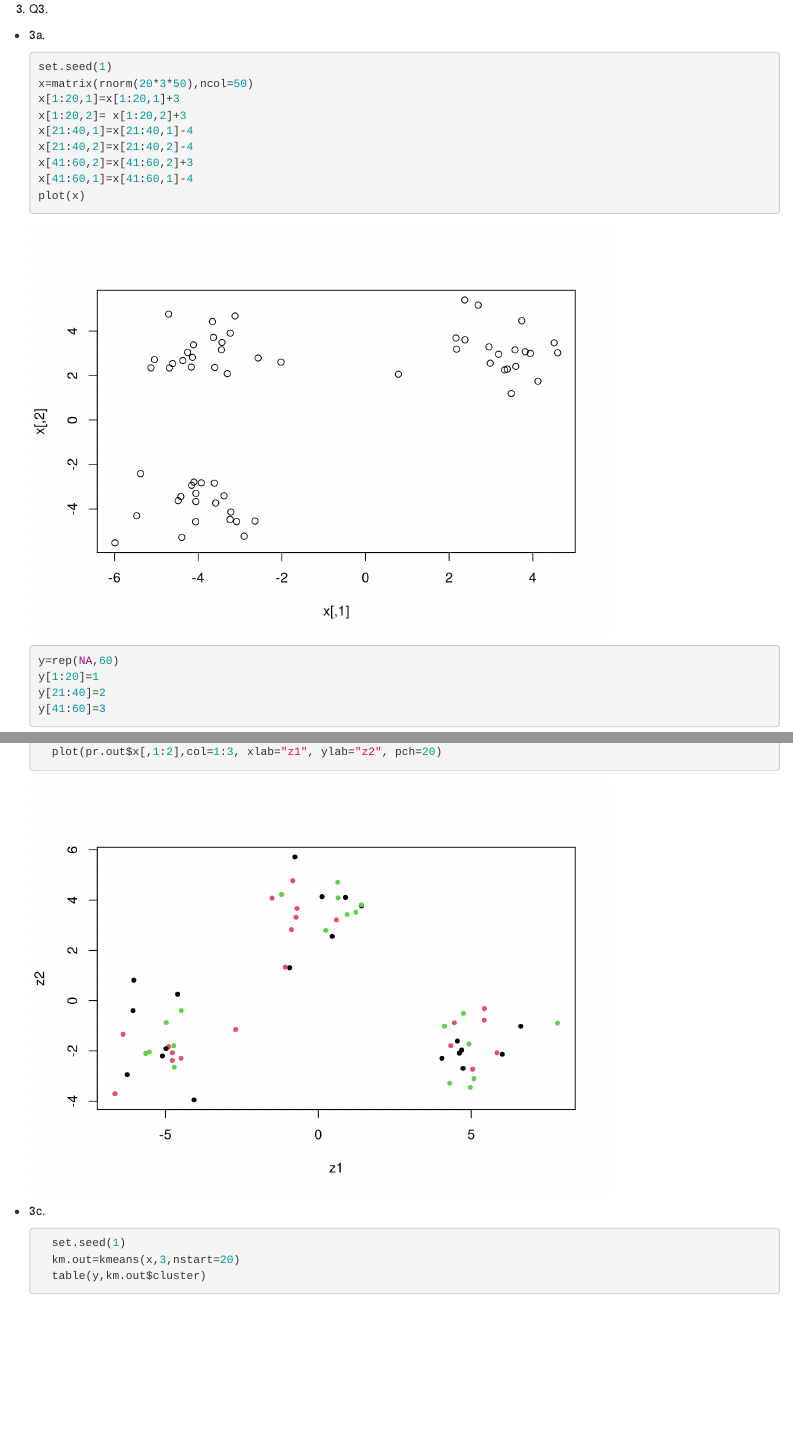
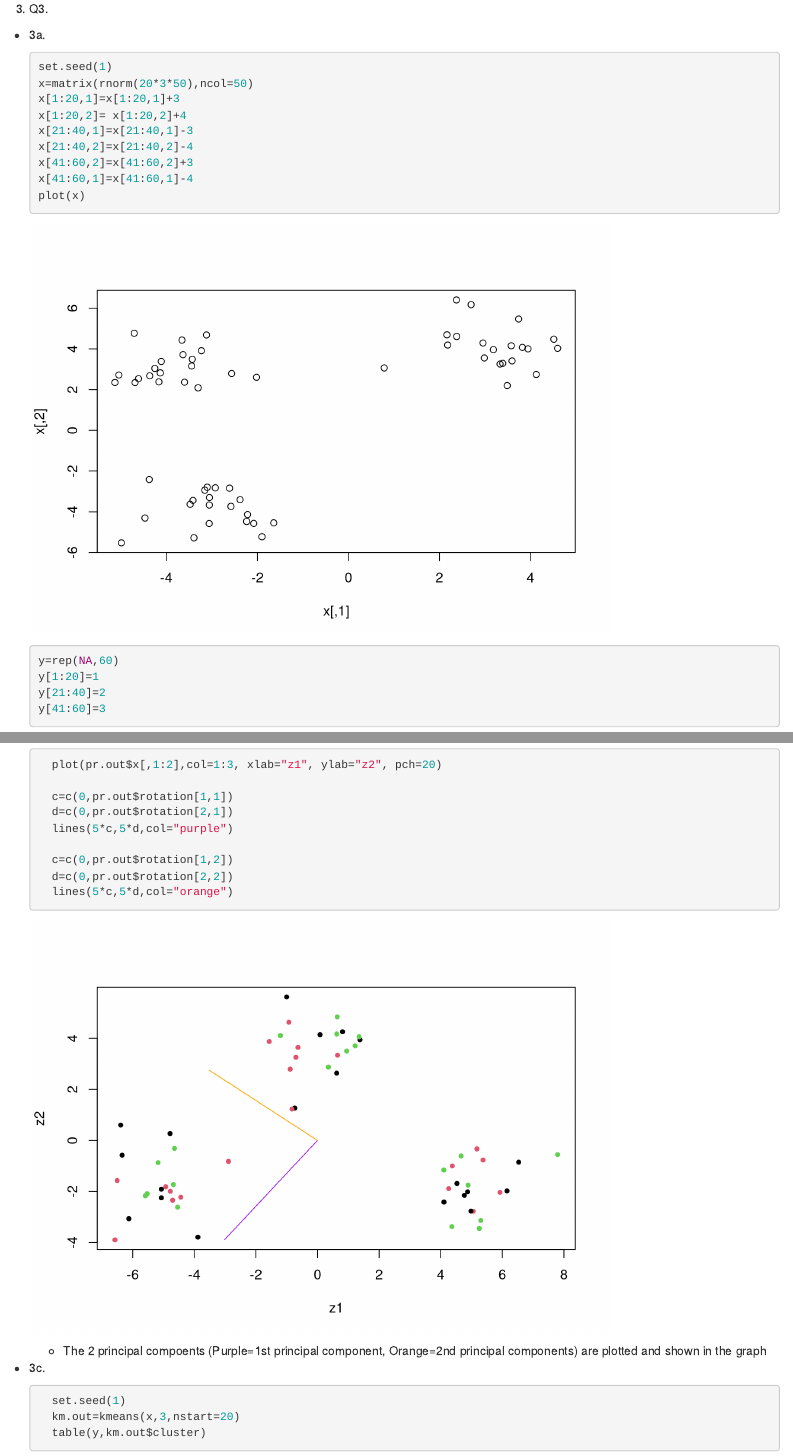
Before and after one commit to animohan/s216, an R Markdown document (HW4/HW4.Rmd): the page in a window 1100 px wide, from 4920 px down, and a second part further down, joined at a grey line. Rendered offline with R 4.5, knitr and Pandoc, with nearby package versions; drawn as R Markdown's standard HTML page in place of the format the file asks for.

Commit message:
HW4 complete

````diff
--- a/HW4/HW4.Rmd
+++ b/HW4/HW4.Rmd
@@ -2,7 +2,7 @@
 title: "HW4"
 author: "Anish Mohan"
 date: "March 9, 2016"
-output: html_document
+output: word_document
 ---
 
 1. Q1.
@@ -119,8 +119,8 @@ output: html_document
     set.seed(1)
     x=matrix(rnorm(20*3*50),ncol=50)
     x[1:20,1]=x[1:20,1]+3
-    x[1:20,2]= x[1:20,2]+3
-    x[21:40,1]=x[21:40,1]-4
+    x[1:20,2]= x[1:20,2]+4
+    x[21:40,1]=x[21:40,1]-3
     x[21:40,2]=x[21:40,2]-4
     x[41:60,2]=x[41:60,2]+3
     x[41:60,1]=x[41:60,1]-4
@@ -138,5 +139,15 @@ output: html_document
       plot(pr.out$x[,1:2],col=1:3, xlab="z1", ylab="z2", pch=20)
+
+      c=c(0,pr.out$rotation[1,1])
+      d=c(0,pr.out$rotation[2,1])
+      lines(5*c,5*d,col="purple")
+
+      c=c(0,pr.out$rotation[1,2])
+      d=c(0,pr.out$rotation[2,2])
+      lines(5*c,5*d,col="orange")
     ```
+
+    + The 2 principal compoents (Purple=1st principal component, Orange=2nd principal components) are plotted and shown in the graph
 
   + 3c.
     ```{r}
````
Also changed, not shown: HW4/HW4.R (+7 -8 lines), HW4/.RData (added), HW4/HW4v2.pdf (added), HW4/HW4v3.pdf (added), HW4/HW4.Rmd (1 more changed lines), 5 other files.
